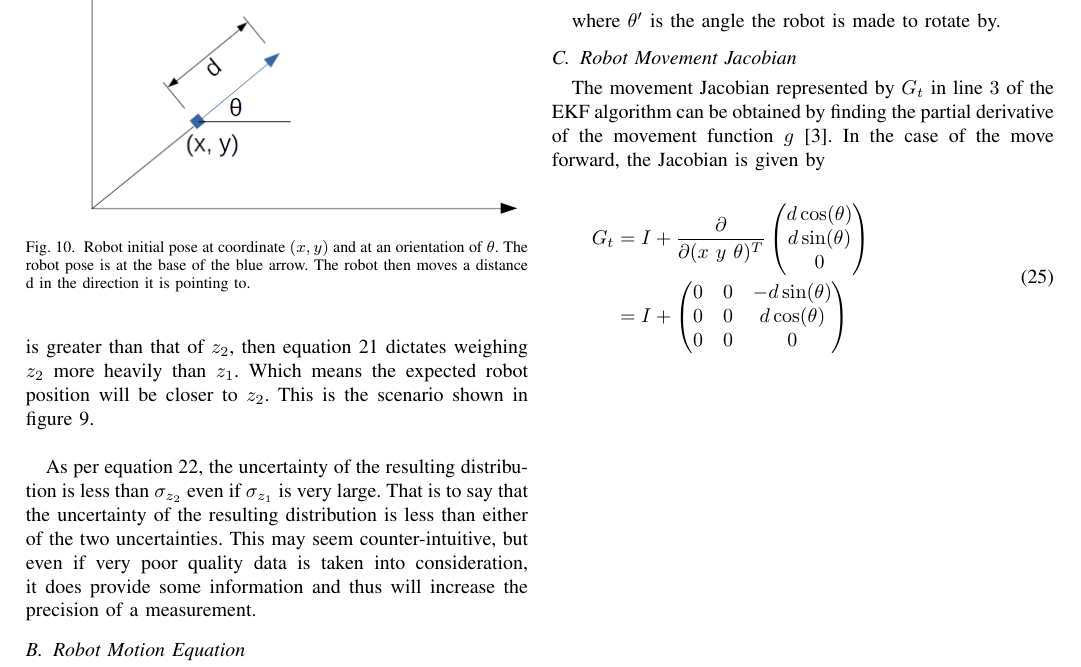
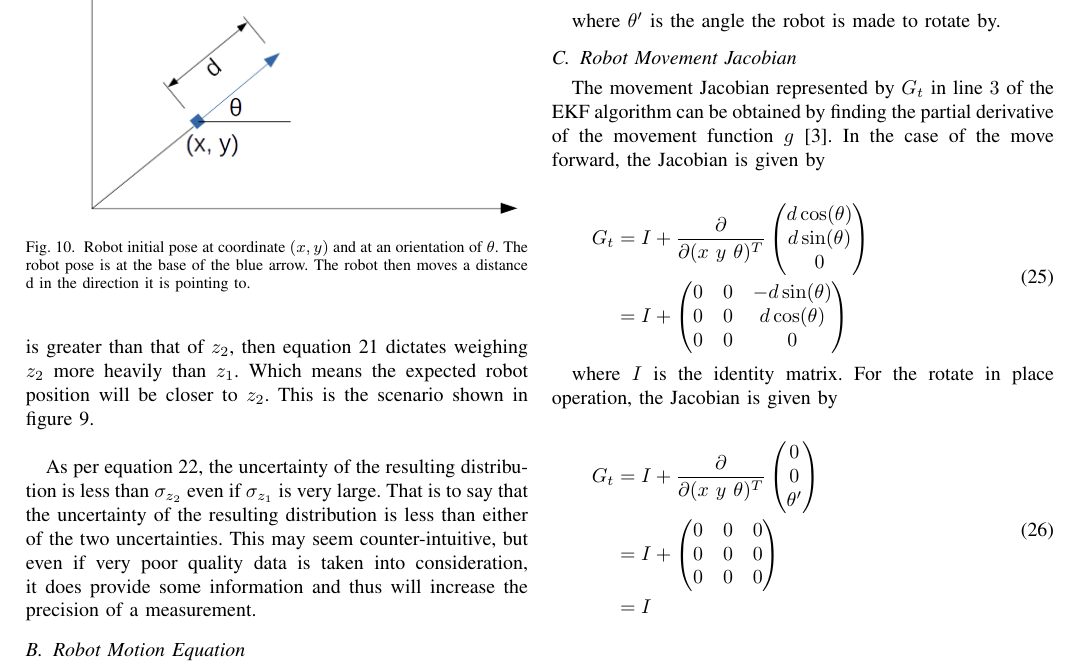
Before and after one commit to gopalmenon/Raspberri-Pi-GoPiGo-Robot-EKF-SLAM-Manuscript, a LaTeX paper (CS6600Manuscript/bare_conf.tex): part of page 9 of 9, cut so that both start at the same text. Compiled offline with pdfLaTeX; a missing font is replaced by an installed copy or a similar font; a LaTeX package or settings file that is missing is left out.

Commit message:
Added Jacobian for rotate in place

```diff
--- a/CS6600Manuscript/bare_conf.tex
+++ b/CS6600Manuscript/bare_conf.tex
@@ -1023,5 +1023,26 @@ G_t &= I + \frac{\partial}{\partial(x~y~\theta)^T}
 \end{aligned}
 \end{equation}
 
+where $I$ is the identity matrix. For the rotate in place operation, the Jacobian is given by
+
+\begin{equation}\label{MovementJacobian}
+\begin{aligned}
+G_t &= I + \frac{\partial}{\partial(x~y~\theta)^T}
+\begin{pmatrix}
+	0\\
+	0\\
+	\theta'
+\end{pmatrix}\\
+&= I +
+\begin{pmatrix}
+	0 &0 &0\\
+	0 &0 &0\\
+	0 &0 &0
+\end{pmatrix}\\
+&= I
+\end{aligned}
+\end{equation}
+
+
 % that's all folks
 \end{document}
```
Also changed, not shown: CS6600Manuscript/bare_conf.pdf, 3 other files.
